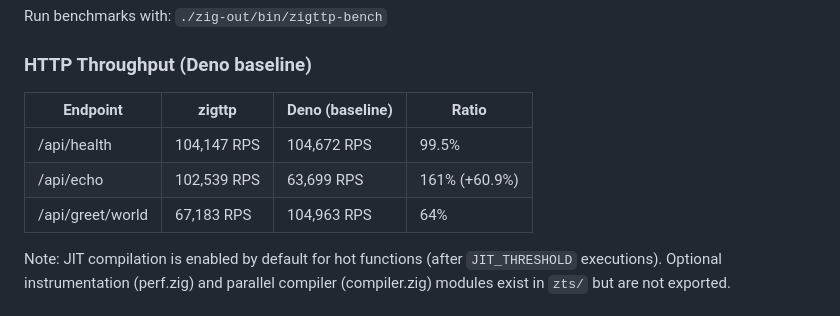
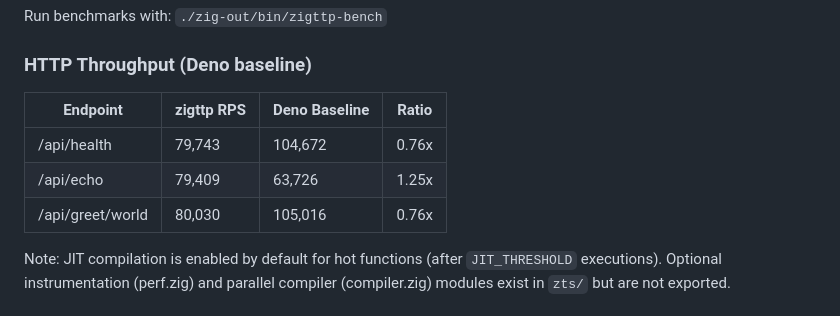
Before and after one commit to srdjan/zigttp, a Markdown page: README.md, the part around the change. Drawn GitHub-style.

Commit message:
Update benchmark numbers in README
Co-Authored-By: Claude Opus 4.5 <noreply@anthropic.com>

```diff
--- a/README.md
+++ b/README.md
@@ -487,11 +487,11 @@ Run benchmarks with: `./zig-out/bin/zigttp-bench`
 
 ### HTTP Throughput (Deno baseline)
 
-| Endpoint         | zigttp      | Deno (baseline) | Ratio         |
-| ---------------- | ----------- | --------------- | ------------- |
-| /api/health      | 104,147 RPS | 104,672 RPS     | 99.5%         |
-| /api/echo        | 102,539 RPS | 63,699 RPS      | 161% (+60.9%) |
-| /api/greet/world | 67,183 RPS  | 104,963 RPS     | 64%           |
+| Endpoint         | zigttp RPS | Deno Baseline | Ratio |
+| ---------------- | ---------- | ------------- | ----- |
+| /api/health      | 79,743     | 104,672       | 0.76x |
+| /api/echo        | 79,409     | 63,726        | 1.25x |
+| /api/greet/world | 80,030     | 105,016       | 0.76x |
 
 Note: JIT compilation is enabled by default for hot functions (after
 `JIT_THRESHOLD` executions). Optional instrumentation (perf.zig) and parallel
```
